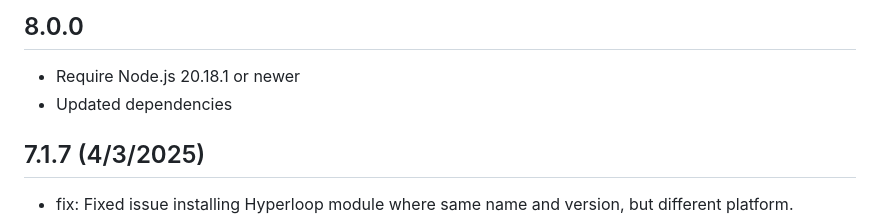
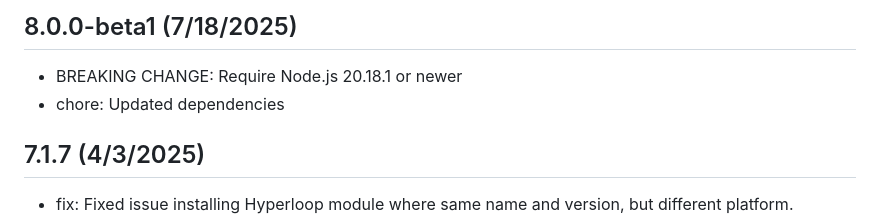
Before and after one commit to tidev/titanium-cli, a Markdown page: CHANGELOG.md, the part around the change. GitHub-like rendering.

```diff
--- a/CHANGELOG.md
+++ b/CHANGELOG.md
@@ -1,7 +1,7 @@
-8.0.0
+8.0.0-beta1 (7/18/2025)
 -------------------
- * Require Node.js 20.18.1 or newer
- * Updated dependencies
+ * BREAKING CHANGE: Require Node.js 20.18.1 or newer
+ * chore: Updated dependencies
 
 7.1.7 (4/3/2025)
 -------------------
```
